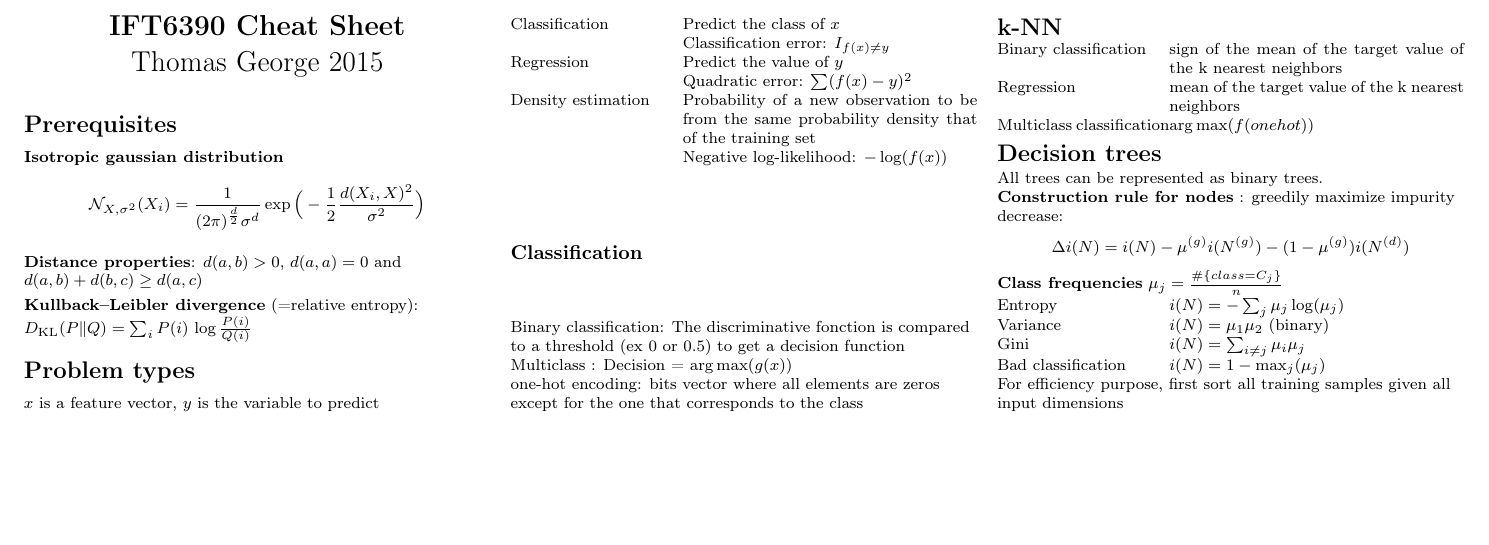
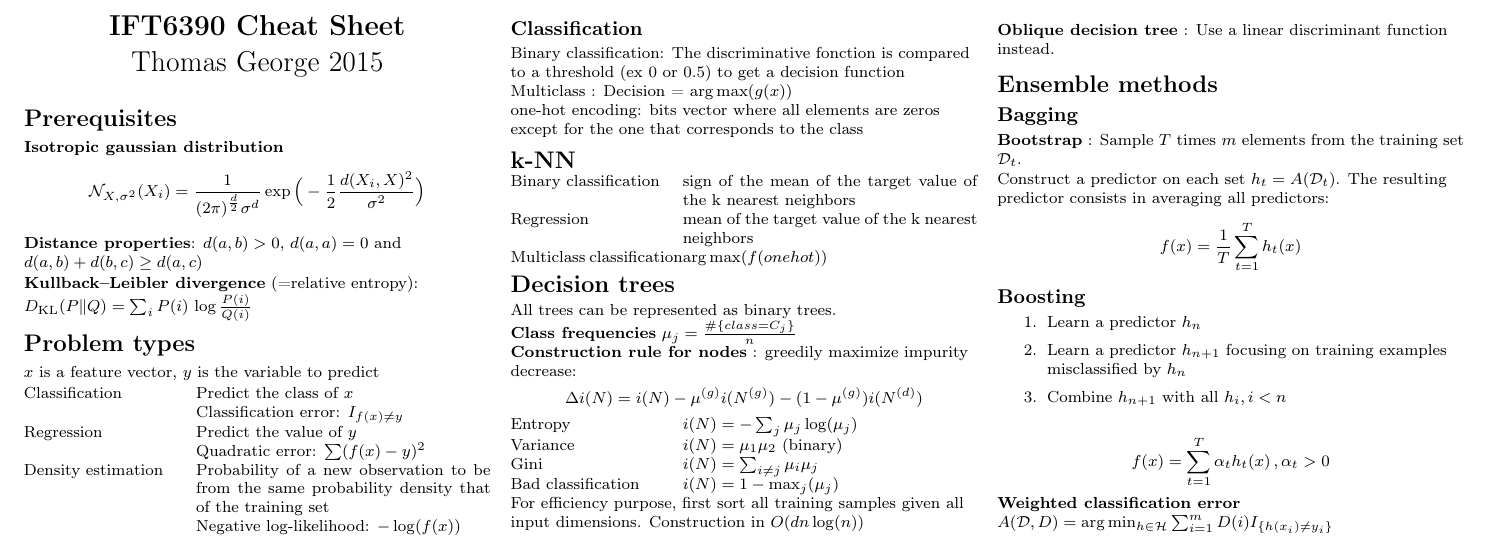
Before and after one commit to tfjgeorge/cheatsheets, a LaTeX document (cs6390.tex): part of the page, cut at the place of the change, the shorter picture padded with empty space. Compiled offline with pdfLaTeX.

Commit message:
fin decision tree + ensemble methods

```diff
--- a/cs6390.tex
+++ b/cs6390.tex
@@ -126,10 +126,10 @@ Multiclass classification & $\argmax(f(onehot))$
 \section{Decision trees}
 All trees can be represented as binary trees.
 
+\textbf{Class frequencies} $\mu_j = \frac{\#\{class = C_j\}}{n}$
+
 \textbf{Construction rule for nodes} : greedily maximize impurity decrease:
 $$\Delta i(N) = i(N) - \mu^{(g)} i(N^{(g)}) - (1 - \mu^{(g)}) i (N^{(d)})$$
-
-\textbf{Class frequencies} $\mu_j = \frac{\#\{class = C_j\}}{n}$
 
 \begin{tabular}{@{}p{\the\MyLen}%
                 @{}p{\linewidth-\the\MyLen}@{}}
@@ -141,7 +141,30 @@ Bad classification & $i(N)=1 - \max_j(\mu_j)$
 
 \end{tabular}
 
-For efficiency purpose, first sort all training samples given all input dimensions
+For efficiency purpose, first sort all training samples given all input dimensions. Construction in $O(dn \log(n))$
+
+\textbf{Oblique decision tree} : Use a linear discriminant function instead.
+
+\section{Ensemble methods}
+
+\subsection{Bagging}
+
+\textbf{Bootstrap} : Sample $T$ times $m$ elements from the training set $\mathcal{D}_t$.
+
+Construct a predictor on each set $h_t = A(\mathcal{D}_t)$. The resulting predictor consists in averaging all predictors:
+$$f(x) = \frac{1}{T} \sum_{t=1}^T h_t(x)$$
+
+\subsection{Boosting}
+
+\begin{enumerate}
+\item Learn a predictor $h_n$
+\item Learn a predictor $h_{n+1}$ focusing on training examples misclassified by $h_n$
+\item Combine $h_{n+1}$ with all $h_i, i<n$
+\end{enumerate}
+
+$$f(x) = \sum_{t=1}^T \alpha_t h_t(x) \, , \alpha_t > 0$$
+
+\textbf{Weighted classification error} $A(\mathcal{D}, D) = \arg \min_{h \in \mathcal{H}} \sum_{i=1}^m D(i) I_{\{h(x_i) \neq y_i\}}$
 
 \end{multicols}
 \end{document}
```
